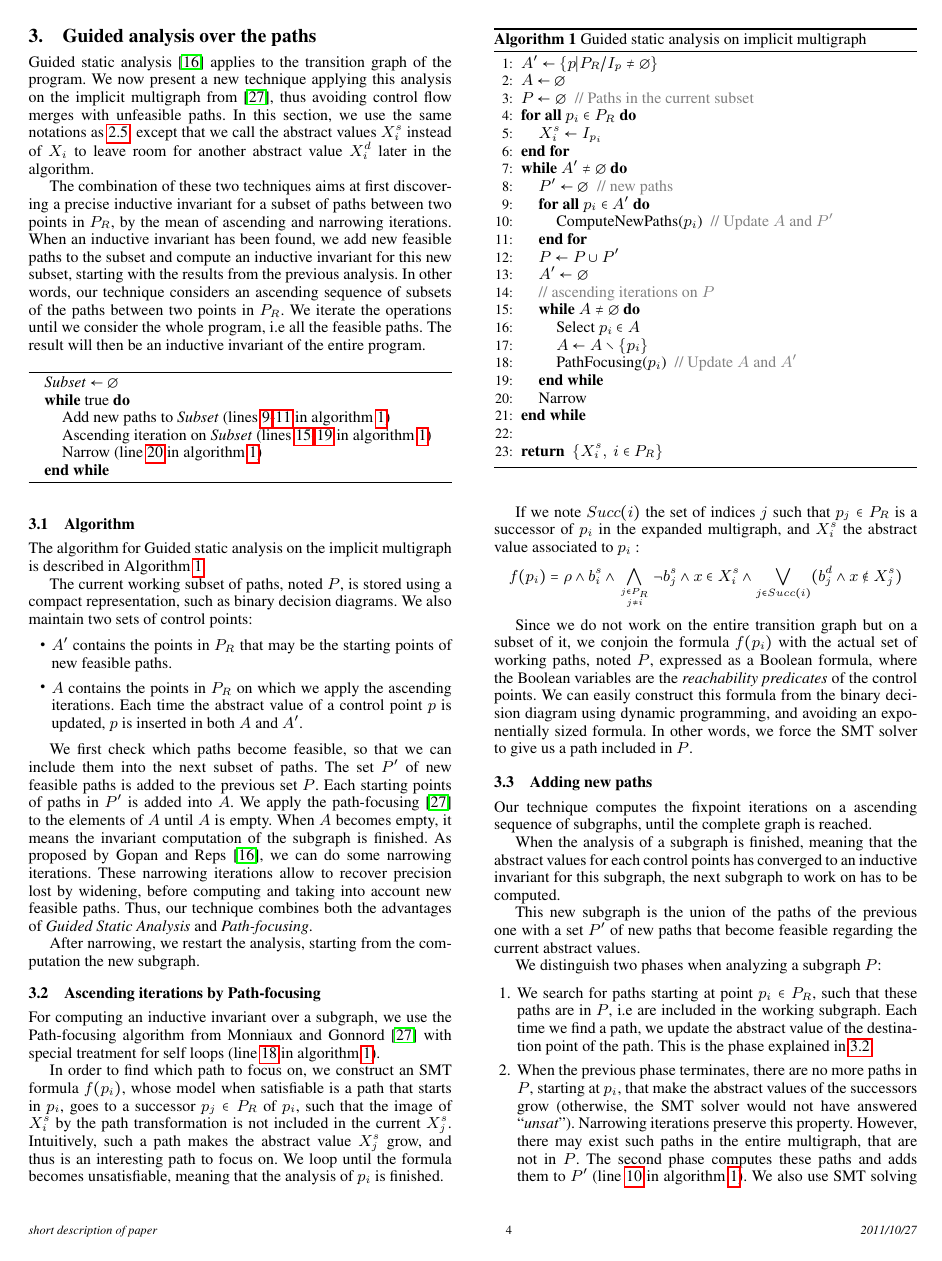
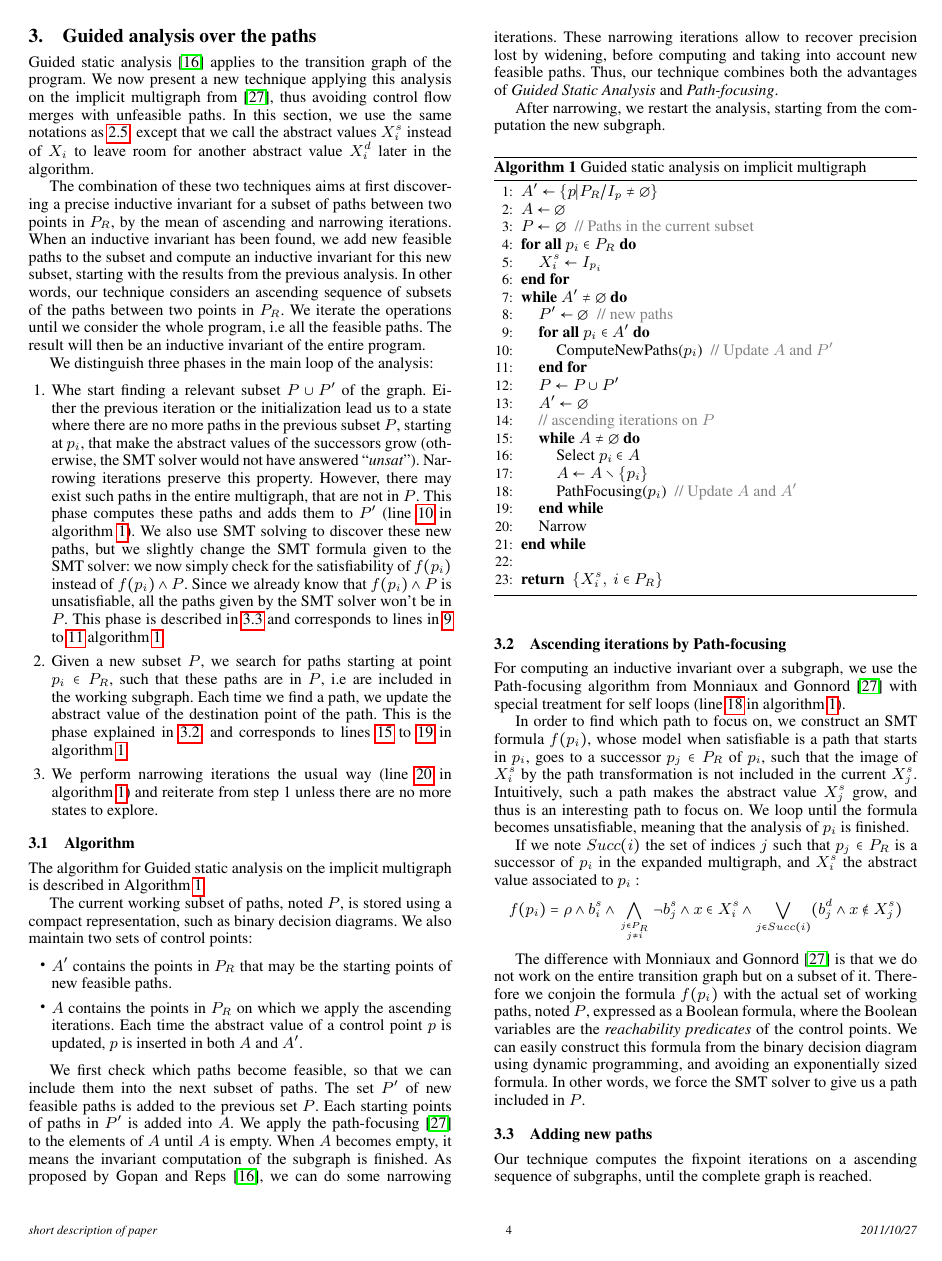
Before and after one commit to julienhenry/pagai, a LaTeX paper (papers/PLDI2012/implicitization.tex): page 4 of 9. Compiled offline with pdfLaTeX; a missing font is replaced by an installed copy or a similar font.

Commit message:
Déplacement du résumé de l'algo de « Adding new paths » vers l'intro de 3.
Au passage, l'ordre des étapes n'était plus bonne par rapport au nouvel algo.

```diff
--- a/papers/PLDI2012/implicitization.tex
+++ b/papers/PLDI2012/implicitization.tex
@@ -377,17 +377,37 @@ subsets of the paths between two points in $P_R$.
 We iterate the operations until we consider the whole program, i.e all the
 feasible paths. The result will then be an inductive invariant of the entire program.
 
-\begin{algorithm}
-  \begin{algorithmic}
-    \STATE \textit{Subset} $\gets \emptyset$
-    \WHILE{true}
-    \STATE Add new paths to \textit{Subset} (lines~\ref{alg=start-add-paths}-\ref{alg=end-add-paths} in algorithm~\ref{algo:combined})
-    \STATE Ascending iteration on \textit{Subset} (lines~\ref{alg=start-ascending}-\ref{alg=end-ascending} in algorithm~\ref{algo:combined})
-    \STATE Narrow (line~\ref{alg=narrowing} in algorithm~\ref{algo:combined})
-    \ENDWHILE
-  \end{algorithmic}
-\end{algorithm}
 
+We distinguish three phases in the main loop of the analysis:
+\begin{enumerate}
+\item Whe start finding a relevant subset $P \cup P'$ of the graph.
+  Either the previous iteration or the initialization lead us to a
+  state where there are no more paths in the previous subset $P$,
+  starting at $p_i$, that make the abstract values of the successors
+  grow (otherwise, the SMT solver would not have answered
+  ``\emph{unsat}''). Narrowing iterations preserve this property.
+  However, there may exist such paths in the entire multigraph, that
+  are not in $P$. This phase computes these paths and adds them to
+  $P'$ (line~\ref{alg=computeNewPaths} in
+  algorithm~\ref{algo:combined}). We also use SMT solving to discover
+  these new paths, but we slightly change the SMT formula given to the
+  SMT solver: we now simply check for the satisfiability of $f(p_i)$
+  instead of $f(p_i) \wedge P$. Since we already know that $f(p_i)
+  \wedge P$ is unsatisfiable, all the paths given by the SMT solver
+  won't be in $P$. This phase is described in~\ref{subsec:addingpaths}
+  and corresponds to lines in~\ref{alg=start-add-paths} to
+  \ref{alg=end-add-paths} algorithm~\ref{algo:combined}.
+\item Given a new subset $P$, we search for paths starting at point
+  $p_i \in P_R$, such that these paths are in $P$, i.e are included in
+  the working subgraph. Each time we find a path, we update the
+  abstract value of the destination point of the path. This is the
+  phase explained in~\ref{subsec:ascending}, and corresponds to
+  lines~\ref{alg=start-ascending} to~\ref{alg=end-ascending} in
+  algorithm~\ref{algo:combined}.
+\item We perform narrowing iterations the usual way
+  (line~\ref{alg=narrowing} in algorithm~\ref{algo:combined}) and
+  reiterate from step 1 unless there are no more states to explore.
+\end{enumerate}
 
 %\MM{Je trouve qu'il manque une vue de haut niveau quelque part par
 %  ici. Dire qu'en gros, l'algo, c'est (en pseudo-code ou en langue naturelle) :
@@ -462,7 +482,8 @@ $$f(p_i) = \rho \wedge b_i^s \wedge
 b_j^s \wedge x \in X_i^s \wedge \displaystyle\bigvee_{j \in Succ(i)} (b_j^d \wedge
 x \notin X_j^s)$$
 
-Since we do not work on the entire transition graph but on a subset of it, we
+The difference with~\citet{Monniaux_Gonnord_SAS11} is that we do not
+work on the entire transition graph but on a subset of it. Therefore we
 conjoin the formula $f(p_i)$ with the actual set of working paths,
 noted $P$, expressed as a Boolean formula, where the Boolean variables are the
 \emph{reachability predicates} of the control points. We can easily construct
@@ -484,18 +505,3 @@ the next subgraph to work on has to be computed.
 This new subgraph is the union of the paths of the previous one with a set
 $P'$ of new paths that become feasible regarding the current abstract values.
 
-We distinguish two phases when analyzing a subgraph $P$:
-\begin{enumerate}
-\item We search for paths starting at point $p_i \in P_R$, such that these paths
-	are in $P$, i.e are included in the working subgraph. Each time we find a
-	path, we update the abstract value of the destination point of the path.
-	This is the phase explained in \ref{subsec:ascending}.
-\item  When the previous phase terminates, there are no more paths in
-$P$, starting at $p_i$,
-that make the abstract values of the successors grow (otherwise, the SMT
-solver would not have answered ``\emph{unsat}''). Narrowing iterations preserve
-this property.
-However, there may exist such paths in the entire multigraph, that are not in
-$P$. The second phase
-computes these paths and adds them to $P'$ (line~\ref{alg=computeNewPaths} in
-algorithm~\ref{algo:combined}). We also use SMT solving to discover
@@ -506,4 +508,5 @@ the paths given by the SMT solver won't be in $P$.
-\end{enumerate}
+\MM{Cette partie est devenue toute petite, il y avait un résumé global
+  de l'algo ici. Ça me parait suffisant comme ça}
 
 It is not necessary to add into $P'$ all the new feasible paths. We just have
 to add them one after another, until no more path can make the invariant grow,
```
Also changed, not shown: papers/PLDI2012/implicitization.tex (4 more changed lines).
